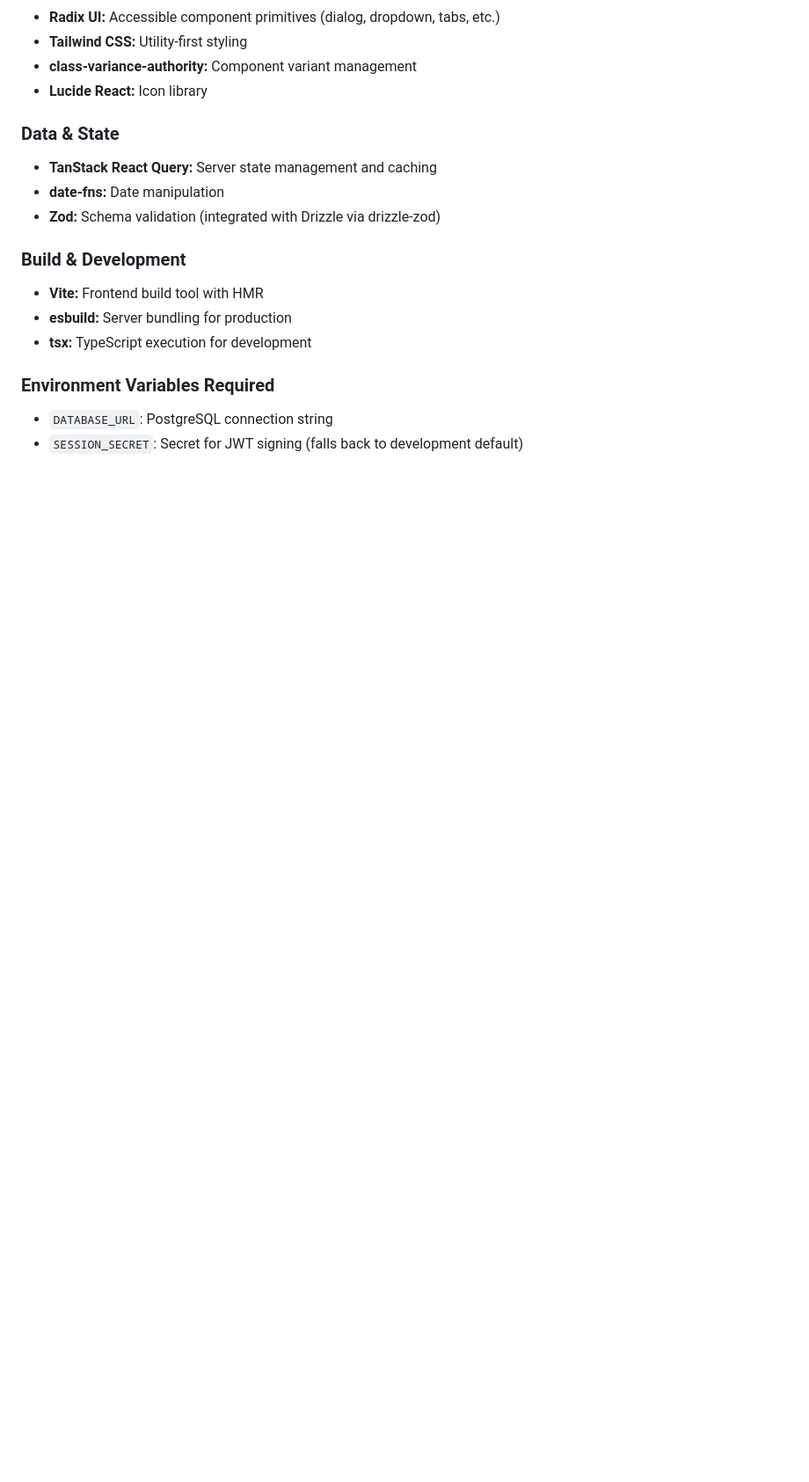
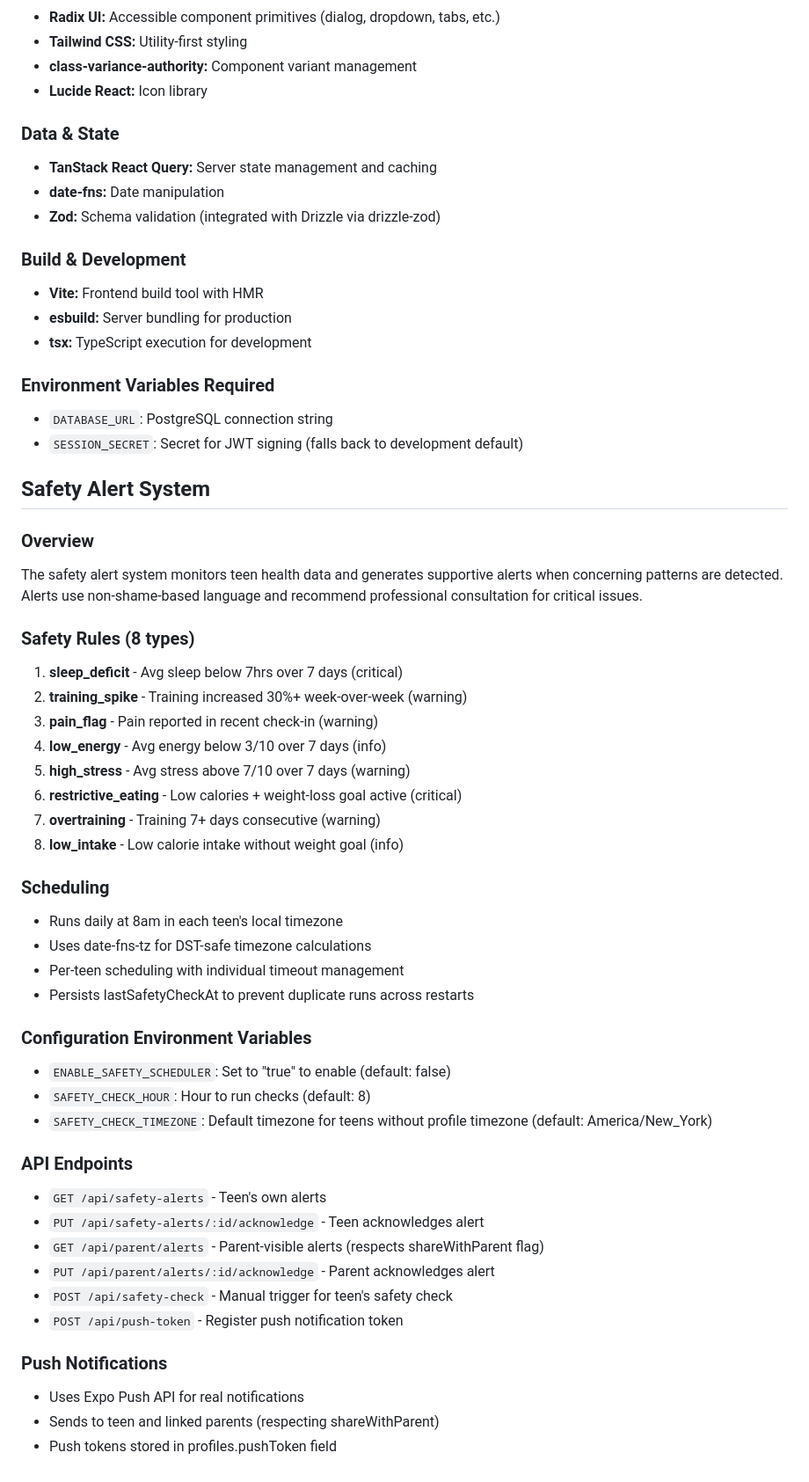
Before and after one commit to leobaia77/Node-Post-Connect, a Markdown page: replit.md, the part around the change. Shown at 88% size. Drawn GitHub-style; blank space fills up the shorter version.

Commit message:
Add documentation for the new safety alert system
Update replit.md to include detailed documentation for the safety alert system, covering its overview, rules, scheduling, environment variables, API endpoints, and push notification integration.

Replit-Commit-Author: Agent
Replit-Commit-Session-Id: dbeb749b-0e5f-47ca-986c-979a6c4fb12d
Replit-Commit-Checkpoint-Type: full_checkpoint
Replit-Commit-Event-Id: 3a3903a6-b93e-41b9-a84d-661f6cac6cc9
Replit-Commit-Screenshot-Url: https://storage.googleapis.com/screenshot-production-us-central1/7e092d84-b291-4ed9-ba89-ffa26a40e752/dbeb749b-0e5f-47ca-986c-979a6c4fb12d/SQq02hN
Replit-Helium-Checkpoint-Created: true

```diff
--- a/replit.md
+++ b/replit.md
@@ -153,3 +153,42 @@ npx expo start
 ### Environment Variables Required
 - `DATABASE_URL`: PostgreSQL connection string
 - `SESSION_SECRET`: Secret for JWT signing (falls back to development default)
+
+## Safety Alert System
+
+### Overview
+The safety alert system monitors teen health data and generates supportive alerts when concerning patterns are detected. Alerts use non-shame-based language and recommend professional consultation for critical issues.
+
+### Safety Rules (8 types)
+1. **sleep_deficit** - Avg sleep below 7hrs over 7 days (critical)
+2. **training_spike** - Training increased 30%+ week-over-week (warning)
+3. **pain_flag** - Pain reported in recent check-in (warning)
+4. **low_energy** - Avg energy below 3/10 over 7 days (info)
+5. **high_stress** - Avg stress above 7/10 over 7 days (warning)
+6. **restrictive_eating** - Low calories + weight-loss goal active (critical)
+7. **overtraining** - Training 7+ days consecutive (warning)
+8. **low_intake** - Low calorie intake without weight goal (info)
+
+### Scheduling
+- Runs daily at 8am in each teen's local timezone
+- Uses date-fns-tz for DST-safe timezone calculations
+- Per-teen scheduling with individual timeout management
+- Persists lastSafetyCheckAt to prevent duplicate runs across restarts
+
+### Configuration Environment Variables
+- `ENABLE_SAFETY_SCHEDULER`: Set to "true" to enable (default: false)
+- `SAFETY_CHECK_HOUR`: Hour to run checks (default: 8)
+- `SAFETY_CHECK_TIMEZONE`: Default timezone for teens without profile timezone (default: America/New_York)
+
+### API Endpoints
+- `GET /api/safety-alerts` - Teen's own alerts
+- `PUT /api/safety-alerts/:id/acknowledge` - Teen acknowledges alert
+- `GET /api/parent/alerts` - Parent-visible alerts (respects shareWithParent flag)
+- `PUT /api/parent/alerts/:id/acknowledge` - Parent acknowledges alert
+- `POST /api/safety-check` - Manual trigger for teen's safety check
+- `POST /api/push-token` - Register push notification token
+
+### Push Notifications
+- Uses Expo Push API for real notifications
+- Sends to teen and linked parents (respecting shareWithParent)
+- Push tokens stored in profiles.pushToken field
```
